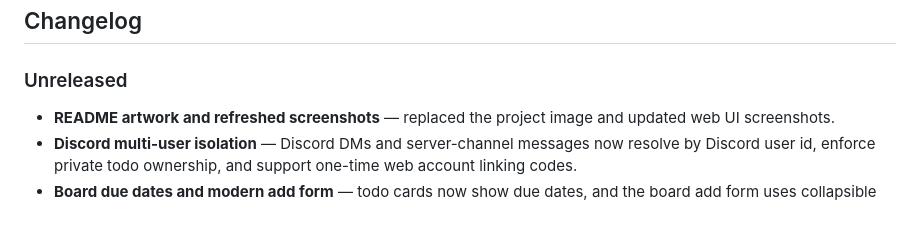
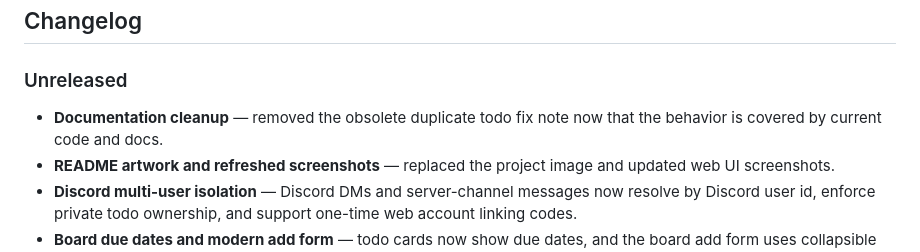
Before and after one commit to sanjeewk/shrimpicus_domain, a Markdown page: README.md, the part around the change. Rendered like a GitHub page; blank space fills up the shorter version.

Commit message:
[doc]: remove obsolete duplicate todo note

```diff
--- a/README.md
+++ b/README.md
@@ -139,6 +139,7 @@ Existing todos, reminders, habits, and other data automatically belong to **User
 
 ### Unreleased
 
+- **Documentation cleanup** — removed the obsolete duplicate todo fix note now that the behavior is covered by current code and docs.
 - **README artwork and refreshed screenshots** — replaced the project image and updated web UI screenshots.
 - **Discord multi-user isolation** — Discord DMs and server-channel messages now resolve by Discord user id, enforce private todo ownership, and support one-time web account linking codes.
 - **Board due dates and modern add form** — todo cards now show due dates, and the board add form uses collapsible category/due-date controls with a custom picker instead of native selects.
```
Also changed, not shown: DUPLICATE_TODO_FIX.md (deleted, +0 -142 lines).
